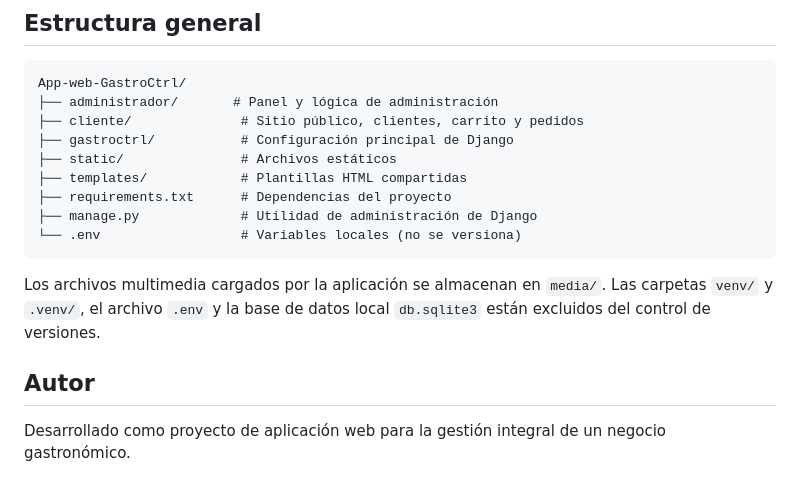
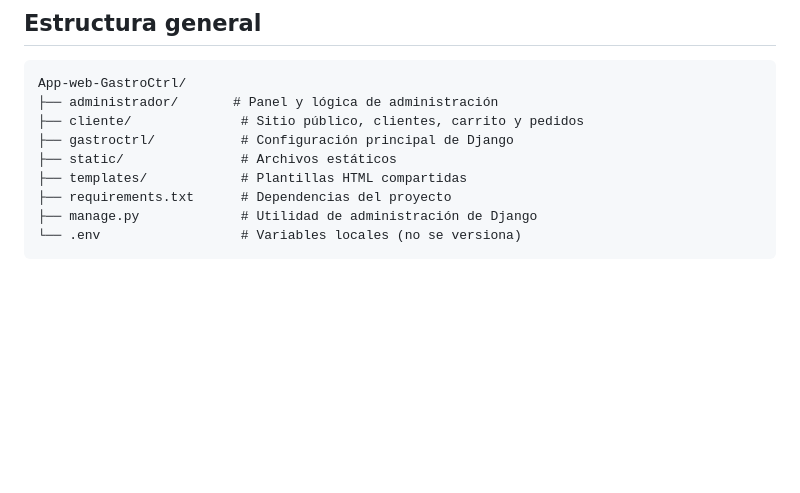
Before and after one commit to danielabelmart07-bit/App-web-GastroCtrl, a Markdown page: README.md, the part around the change. GitHub-like rendering; blank space fills up the shorter version.

````diff
--- a/README.md
+++ b/README.md
@@ -158,9 +158,3 @@ App-web-GastroCtrl/
 ├── manage.py             # Utilidad de administración de Django
 └── .env                  # Variables locales (no se versiona)
 ```
-
-Los archivos multimedia cargados por la aplicación se almacenan en `media/`. Las carpetas `venv/` y `.venv/`, el archivo `.env` y la base de datos local `db.sqlite3` están excluidos del control de versiones.
-
-## Autor
-
-Desarrollado como proyecto de aplicación web para la gestión integral de un negocio gastronómico.
````
